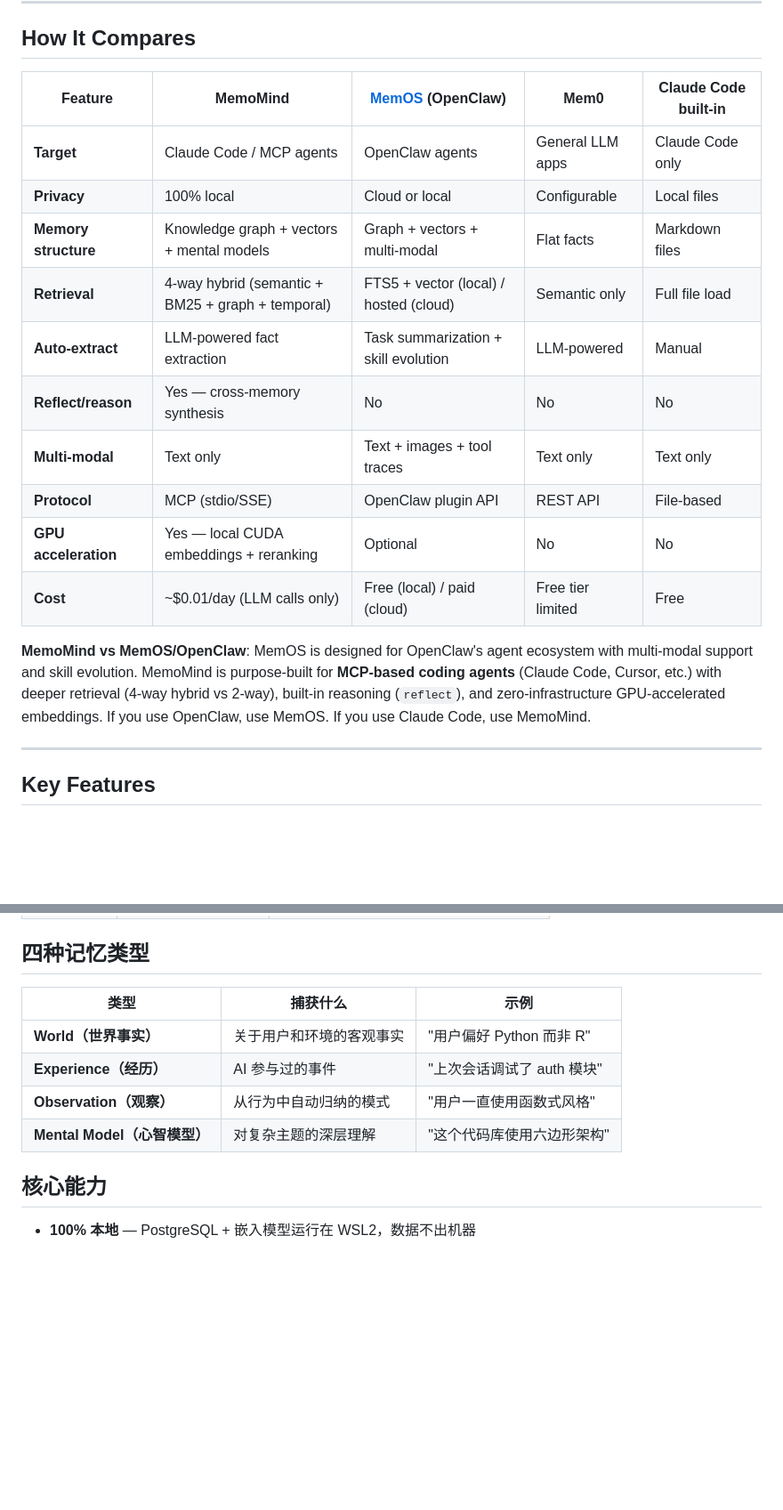
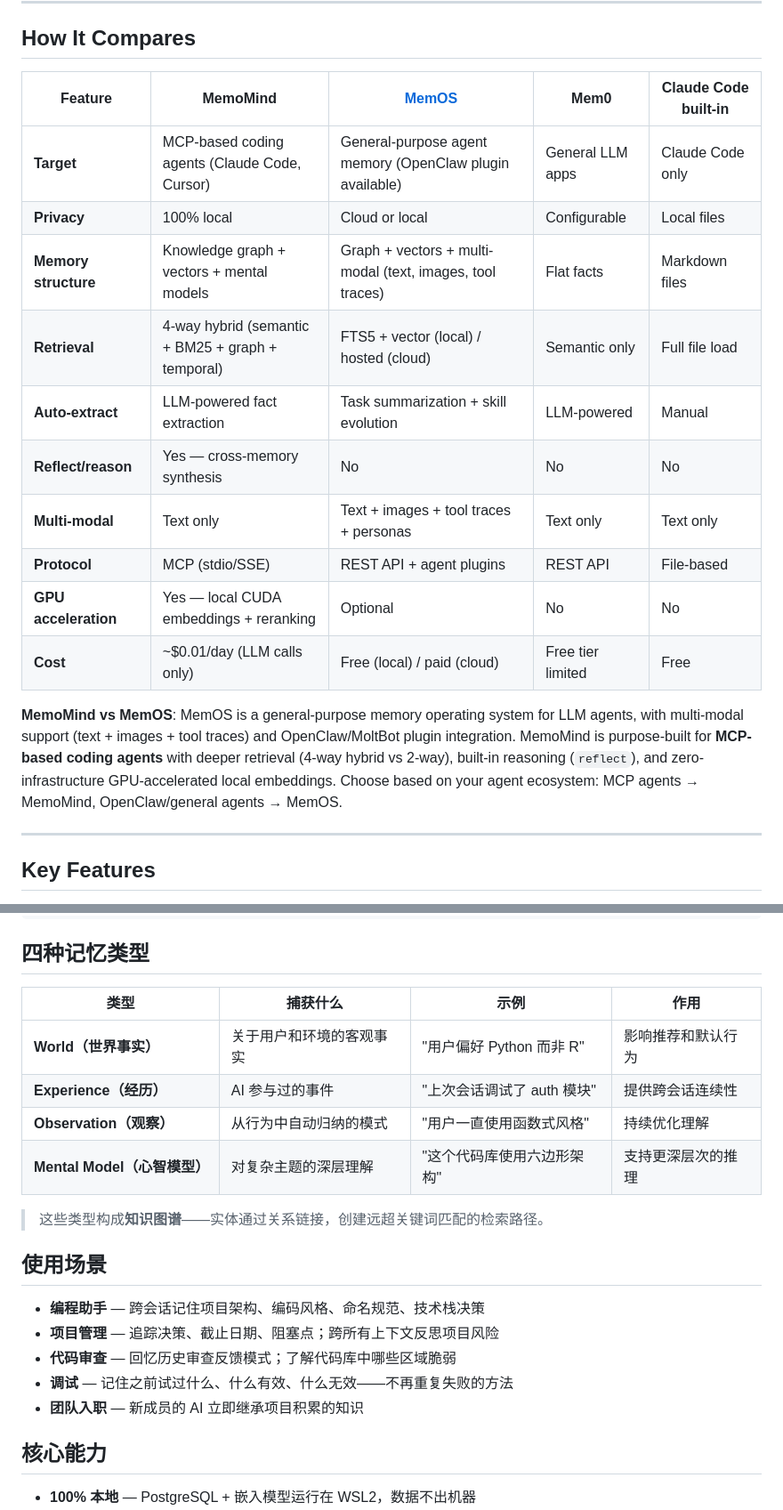
Before and after one commit to 24kchengYe/MemoMind, a Markdown page: README.md, 2 parts joined by grey strips. Shown at 89% size. Rendered like a GitHub page; blank space fills up the shorter version.

```diff
--- a/README.md
+++ b/README.md
@@ -100,20 +100,20 @@ You don't do anything — the AI handles it all.
 
 ## How It Compares
 
-| Feature | MemoMind | [MemOS](https://github.com/MemTensor/MemOS) (OpenClaw) | Mem0 | Claude Code built-in |
+| Feature | MemoMind | [MemOS](https://github.com/MemTensor/MemOS) | Mem0 | Claude Code built-in |
 |---------|----------|------|------|---------------------|
-| **Target** | Claude Code / MCP agents | OpenClaw agents | General LLM apps | Claude Code only |
+| **Target** | MCP-based coding agents (Claude Code, Cursor) | General-purpose agent memory (OpenClaw plugin available) | General LLM apps | Claude Code only |
 | **Privacy** | 100% local | Cloud or local | Configurable | Local files |
-| **Memory structure** | Knowledge graph + vectors + mental models | Graph + vectors + multi-modal | Flat facts | Markdown files |
+| **Memory structure** | Knowledge graph + vectors + mental models | Graph + vectors + multi-modal (text, images, tool traces) | Flat facts | Markdown files |
 | **Retrieval** | 4-way hybrid (semantic + BM25 + graph + temporal) | FTS5 + vector (local) / hosted (cloud) | Semantic only | Full file load |
 | **Auto-extract** | LLM-powered fact extraction | Task summarization + skill evolution | LLM-powered | Manual |
 | **Reflect/reason** | Yes — cross-memory synthesis | No | No | No |
-| **Multi-modal** | Text only | Text + images + tool traces | Text only | Text only |
-| **Protocol** | MCP (stdio/SSE) | OpenClaw plugin API | REST API | File-based |
+| **Multi-modal** | Text only | Text + images + tool traces + personas | Text only | Text only |
+| **Protocol** | MCP (stdio/SSE) | REST API + agent plugins | REST API | File-based |
 | **GPU acceleration** | Yes — local CUDA embeddings + reranking | Optional | No | No |
 | **Cost** | ~$0.01/day (LLM calls only) | Free (local) / paid (cloud) | Free tier limited | Free |
 
-**MemoMind vs MemOS/OpenClaw**: MemOS is designed for OpenClaw's agent ecosystem with multi-modal support and skill evolution. MemoMind is purpose-built for **MCP-based coding agents** (Claude Code, Cursor, etc.) with deeper retrieval (4-way hybrid vs 2-way), built-in reasoning (`reflect`), and zero-infrastructure GPU-accelerated embeddings. If you use OpenClaw, use MemOS. If you use Claude Code, use MemoMind.
+**MemoMind vs MemOS**: MemOS is a general-purpose memory operating system for LLM agents, with multi-modal support (text + images + tool traces) and OpenClaw/MoltBot plugin integration. MemoMind is purpose-built for **MCP-based coding agents** with deeper retrieval (4-way hybrid vs 2-way), built-in reasoning (`reflect`), and zero-infrastructure GPU-accelerated local embeddings. Choose based on your agent ecosystem: MCP agents → MemoMind, OpenClaw/general agents → MemOS.
 
 ---
 
@@ -551,11 +609,21 @@ MemoMind 赋予你的 AI **持久、本地、智能的记忆**。它不仅仅存
 ## 四种记忆类型
 
-| 类型 | 捕获什么 | 示例 |
-|------|---------|------|
-| **World（世界事实）** | 关于用户和环境的客观事实 | "用户偏好 Python 而非 R" |
-| **Experience（经历）** | AI 参与过的事件 | "上次会话调试了 auth 模块" |
-| **Observation（观察）** | 从行为中自动归纳的模式 | "用户一直使用函数式风格" |
-| **Mental Model（心智模型）** | 对复杂主题的深层理解 | "这个代码库使用六边形架构" |
+| 类型 | 捕获什么 | 示例 | 作用 |
+|------|---------|------|------|
+| **World（世界事实）** | 关于用户和环境的客观事实 | "用户偏好 Python 而非 R" | 影响推荐和默认行为 |
+| **Experience（经历）** | AI 参与过的事件 | "上次会话调试了 auth 模块" | 提供跨会话连续性 |
+| **Observation（观察）** | 从行为中自动归纳的模式 | "用户一直使用函数式风格" | 持续优化理解 |
+| **Mental Model（心智模型）** | 对复杂主题的深层理解 | "这个代码库使用六边形架构" | 支持更深层次的推理 |
+
+> 这些类型构成**知识图谱**——实体通过关系链接，创建远超关键词匹配的检索路径。
+
+## 使用场景
+
+- **编程助手** — 跨会话记住项目架构、编码风格、命名规范、技术栈决策
+- **项目管理** — 追踪决策、截止日期、阻塞点；跨所有上下文反思项目风险
+- **代码审查** — 回忆历史审查反馈模式；了解代码库中哪些区域脆弱
+- **调试** — 记住之前试过什么、什么有效、什么无效——不再重复失败的方法
+- **团队入职** — 新成员的 AI 立即继承项目积累的知识
 
 ## 核心能力
 
```
Also changed, not shown: other parts of README.md (+60 -0 lines).
